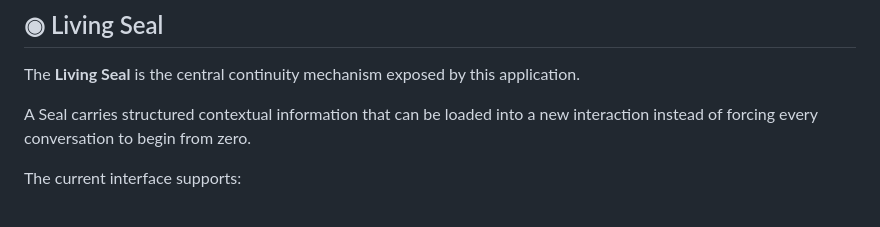
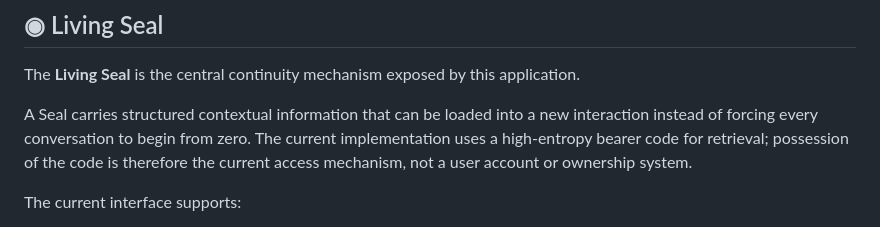
Before and after one commit to aminshahsaheb/fanus-app, a Markdown page: README.md, the part around the change. Drawn GitHub-style.

Commit message:
Document Seal bearer access model and code format

```diff
--- a/README.md
+++ b/README.md
@@ -37,7 +37,7 @@ The application explores:
 
 The **Living Seal** is the central continuity mechanism exposed by this application.
 
-A Seal carries structured contextual information that can be loaded into a new interaction instead of forcing every conversation to begin from zero.
+A Seal carries structured contextual information that can be loaded into a new interaction instead of forcing every conversation to begin from zero. The current implementation uses a high-entropy bearer code for retrieval; possession of the code is therefore the current access mechanism, not a user account or ownership system.
 
 The current interface supports:
 
```
